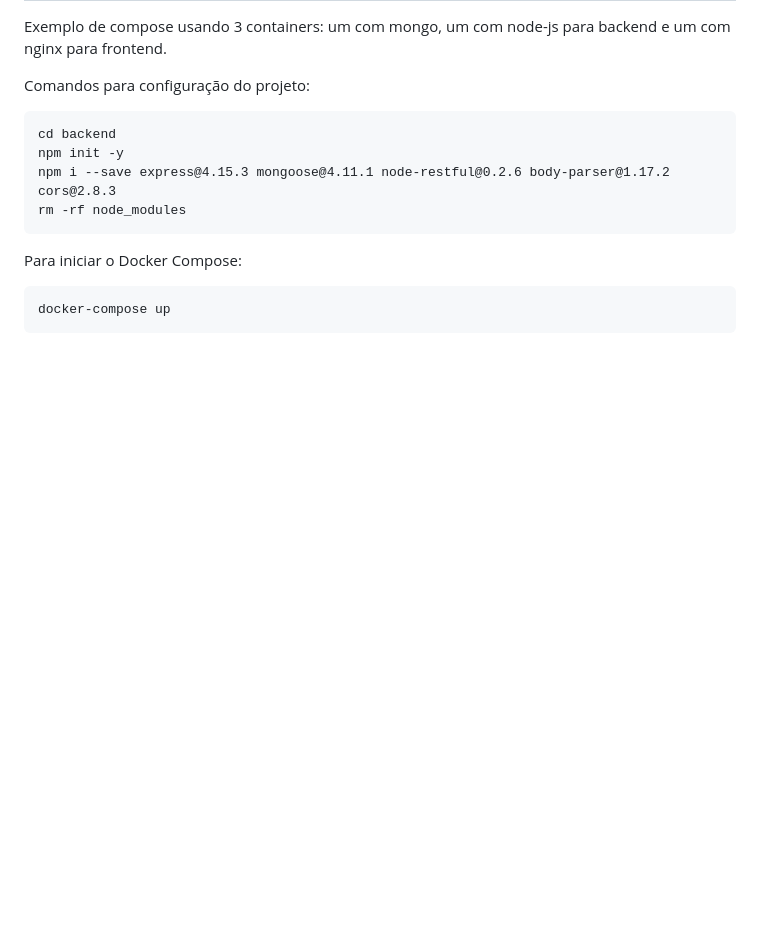
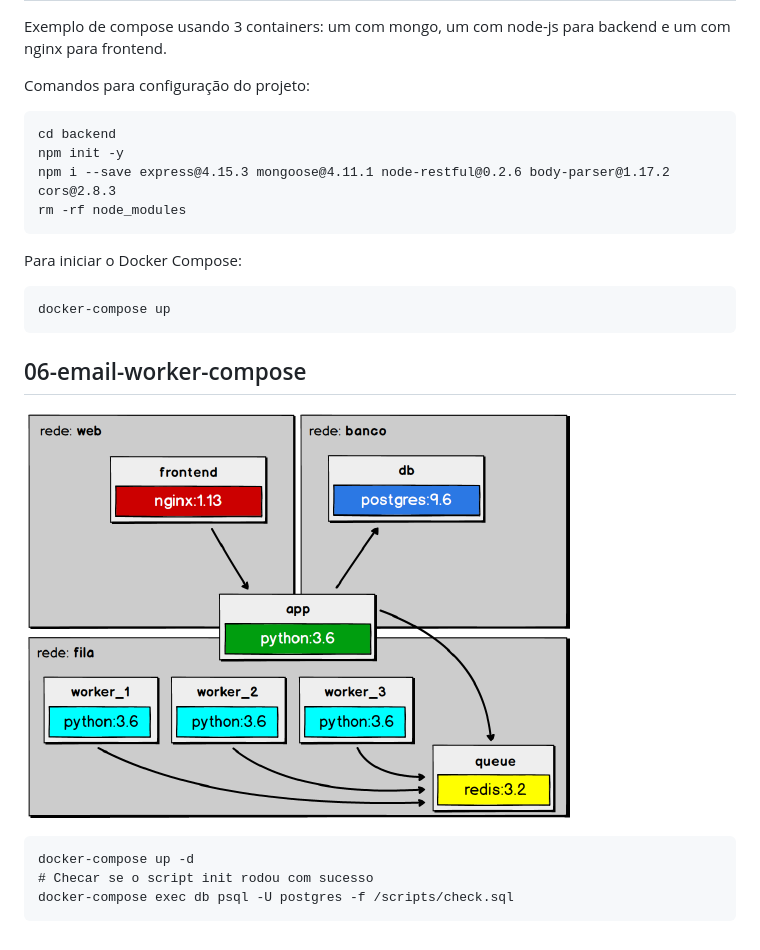
Before and after one commit to tiagoanacretto/curso-docker, a Markdown page: README.md, the part around the change. Drawn GitHub-style; pictures changed too: emailWorkers.png (added); blank space fills up the shorter version.

````diff
--- a/README.md
+++ b/README.md
@@ -51,3 +51,13 @@ Para iniciar o Docker Compose:
 ```
 docker-compose up
 ```
+
+## 06-email-worker-compose
+
+![Diagrama](emailWorkers.png)
+
+```
+docker-compose up -d
+# Checar se o script init rodou com sucesso
+docker-compose exec db psql -U postgres -f /scripts/check.sql
+```
````
Also changed, not shown: 3 other files.
